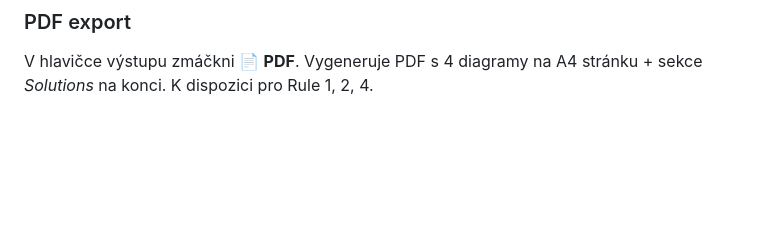
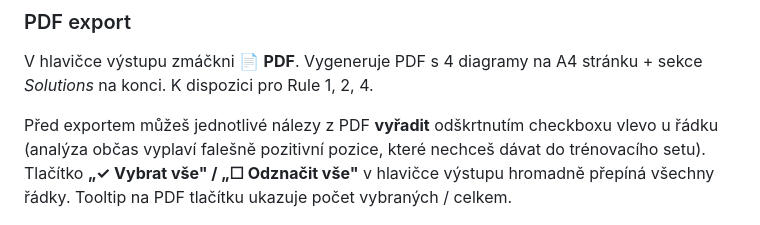
Before and after one commit to bardolf/chess-pick, a Markdown page: README.md, the part around the change. Rendered like a GitHub page; blank space fills up the shorter version.

Commit message:
README: document the per-result PDF select-out / Vybrat vse
Forgot to mention it when the feature shipped. Recipient otherwise
wouldn't know analysis results carry a checkbox to drop false
positives from the exported puzzle set.

Co-Authored-By: Claude Opus 4.7 <noreply@anthropic.com>

```diff
--- a/README.md
+++ b/README.md
@@ -150,6 +150,12 @@ Kliknutí na výsledek nahraje pozici na šachovnici nahoře.
 V hlavičce výstupu zmáčkni 📄 **PDF**. Vygeneruje PDF s 4 diagramy na A4
 stránku + sekce *Solutions* na konci. K dispozici pro Rule 1, 2, 4.
 
+Před exportem můžeš jednotlivé nálezy z PDF **vyřadit** odškrtnutím checkboxu
+vlevo u řádku (analýza občas vyplaví falešně pozitivní pozice, které
+nechceš dávat do trénovacího setu). Tlačítko **„✓ Vybrat vše" /
+„☐ Odznačit vše"** v hlavičce výstupu hromadně přepíná všechny řádky.
+Tooltip na PDF tlačítku ukazuje počet vybraných / celkem.
+
 ![PDF — diagramy](doc/img/pdf_diagramy.png)
 
 Na konci PDF jsou všechna řešení pohromadě (nejlepší tah engine vs. tah skutečně
```
